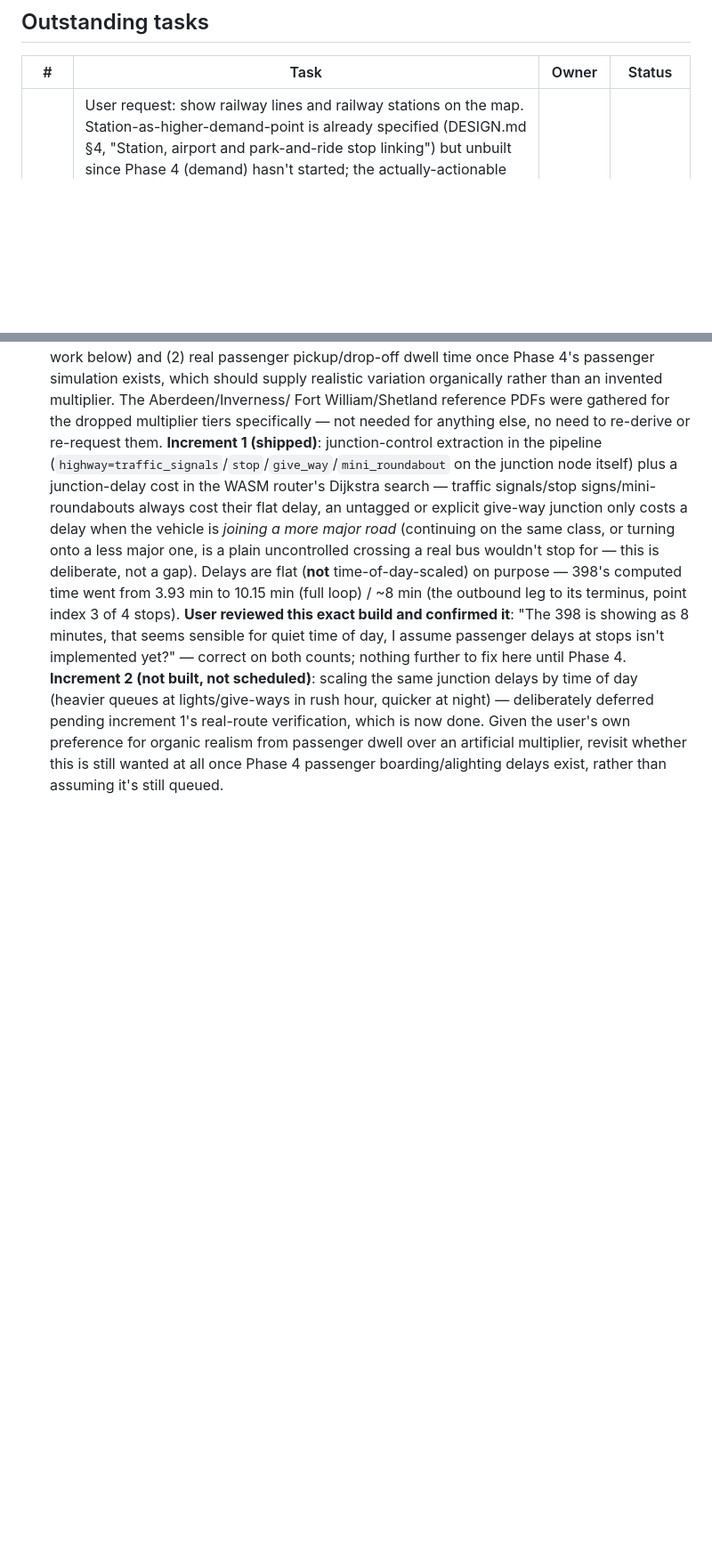
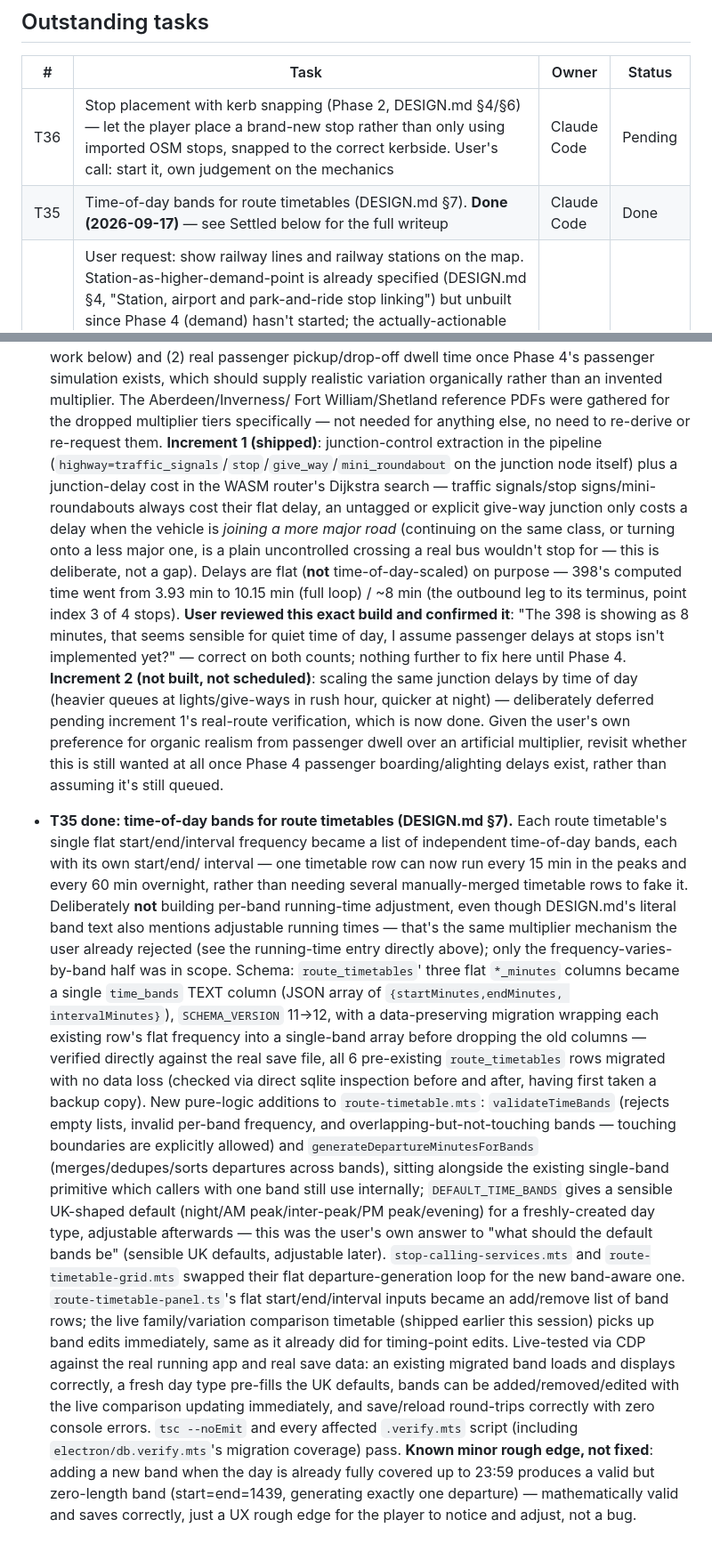
Before and after one commit to Steel-Horse-Simulations/bus-game, a Markdown page: OPEN-ITEMS.md, 2 parts joined by grey strips. Shown at 89% size. Drawn GitHub-style; blank space fills up the shorter version.

Commit message:
Record T35 (time-of-day bands, done) and T36 (kerb-snap stop placement) in OPEN-ITEMS.md
Doc-only. T35 write-up covers the schema migration, the deliberate
running-time-adjustment exclusion, and live verification results for the
feature just committed. T36 tracks the next Phase 2 item the user
approved starting ("use your own judgement on the mechanics").

Co-Authored-By: Claude Sonnet 5 <noreply@anthropic.com>
Claude-Session: https://claude.ai/code/session_01J833BDNXP2F3zNcbSw95mW

```diff
--- a/OPEN-ITEMS.md
+++ b/OPEN-ITEMS.md
@@ -18,6 +18,8 @@ decided — move it to Settled with a one-line answer, don't just delete it.**
 
 | # | Task | Owner | Status |
 |---|---|---|---|
+| T36 | Stop placement with kerb snapping (Phase 2, DESIGN.md §4/§6) — let the player place a brand-new stop rather than only using imported OSM stops, snapped to the correct kerbside. User's call: start it, own judgement on the mechanics | Claude Code | Pending |
+| T35 | Time-of-day bands for route timetables (DESIGN.md §7). **Done (2026-09-17)** — see Settled below for the full writeup | Claude Code | Done |
 | T34 | User request: show railway lines and railway stations on the map. Station-as-higher-demand-point is already specified (DESIGN.md §4, "Station, airport and park-and-ride stop linking") but unbuilt since Phase 4 (demand) hasn't started; the actually-actionable new piece is a new pipeline artifact — rail line geometry and station points don't exist in the pipeline at all yet (CLAUDE.md's artifact list has roads/stops/landuse/venues, no rail). Not started — needs scoping (new `.bin` artifact, WASM decoder, map layer) before starting, same shape as the original stops/landuse/venues work | Claude Code | Pending |
 | T33 | Wrote two chat batches into DESIGN.md/OPERATIONS.md: pantograph charging points now get a local battery buffer (continuous capacity, real cost formula, buildable only at owned stops/stations/interchanges — OPERATIONS.md §15); and a complete island/remote-area review (12 areas' lifeline-need and dedicated-livery status, DESIGN.md's new "Island and remote-area review" table) plus the lifeline payment model (council keeps all farebox, operator paid a fixed isolation-scaled rate per mile instead) and confirmation that adding a route to an already-established remote depot re-runs the same negotiation every time. Also fixed a real task-number collision: this session had already used T29/T30 for its own tracked work before a separate edit reused the same numbers for unrelated content — renumbered the older pair to T31/T32 rather than leaving two different T29s and T30s in the table. One number left genuinely open rather than guessed — Q12: the battery financing was asked to match vehicle finance's deposit/term/interest figures, but §3 doesn't actually specify any of those. Doc-only change, no code affected | Chat | Done |
 | T31 | Wrote a chat batch into DESIGN.md and OPERATIONS.md: SPT as the contracting body within its zone (subsidy-first, full contract as fallback, dedicated livery required above a subsidy threshold); per-fuel-type regional discounts scaling independently (diesel/electric/hydrogen no longer one blanket discount); on-site hydrogen production and hydrogen refuelling infrastructure; solar panels and batteries as depot infrastructure with time-of-use overnight charging stacking with the regional discount; facility electricity use for owned depots/stations, priced below real-world | Chat | Done |
@@ -1845,3 +1847,47 @@ argued about, not a summary of the design.
   multiplier, revisit whether this is still wanted at all once Phase 4
   passenger boarding/alighting delays exist, rather than assuming it's
   still queued.
+- **T35 done: time-of-day bands for route timetables (DESIGN.md §7).**
+  Each route timetable's single flat start/end/interval frequency became a
+  list of independent time-of-day bands, each with its own start/end/
+  interval — one timetable row can now run every 15 min in the peaks and
+  every 60 min overnight, rather than needing several manually-merged
+  timetable rows to fake it. Deliberately **not** building per-band
+  running-time adjustment, even though DESIGN.md's literal band text also
+  mentions adjustable running times — that's the same multiplier mechanism
+  the user already rejected (see the running-time entry directly above);
+  only the frequency-varies-by-band half was in scope. Schema:
+  `route_timetables`' three flat `*_minutes` columns became a single
+  `time_bands` TEXT column (JSON array of `{startMinutes,endMinutes,
+  intervalMinutes}`), `SCHEMA_VERSION` 11→12, with a data-preserving
+  migration wrapping each existing row's flat frequency into a single-band
+  array before dropping the old columns — verified directly against the
+  real save file, all 6 pre-existing `route_timetables` rows migrated with
+  no data loss (checked via direct sqlite inspection before and after,
+  having first taken a backup copy). New pure-logic additions to
+  `route-timetable.mts`: `validateTimeBands` (rejects empty lists, invalid
+  per-band frequency, and overlapping-but-not-touching bands — touching
+  boundaries are explicitly allowed) and `generateDepartureMinutesForBands`
+  (merges/dedupes/sorts departures across bands), sitting alongside the
+  existing single-band primitive which callers with one band still use
+  internally; `DEFAULT_TIME_BANDS` gives a sensible UK-shaped default
+  (night/AM peak/inter-peak/PM peak/evening) for a freshly-created day
+  type, adjustable afterwards — this was the user's own answer to "what
+  should the default bands be" (sensible UK defaults, adjustable later).
+  `stop-calling-services.mts` and `route-timetable-grid.mts` swapped their
+  flat departure-generation loop for the new band-aware one.
+  `route-timetable-panel.ts`'s flat start/end/interval inputs became an
+  add/remove list of band rows; the live family/variation comparison
+  timetable (shipped earlier this session) picks up band edits
+  immediately, same as it already did for timing-point edits. Live-tested
+  via CDP against the real running app and real save data: an existing
+  migrated band loads and displays correctly, a fresh day type pre-fills
+  the UK defaults, bands can be added/removed/edited with the live
+  comparison updating immediately, and save/reload round-trips correctly
+  with zero console errors. `tsc --noEmit` and every affected
+  `.verify.mts` script (including `electron/db.verify.mts`'s migration
+  coverage) pass. **Known minor rough edge, not fixed**: adding a new band
+  when the day is already fully covered up to 23:59 produces a valid but
+  zero-length band (start=end=1439, generating exactly one departure) —
+  mathematically valid and saves correctly, just a UX rough edge for the
+  player to notice and adjust, not a bug.
```
